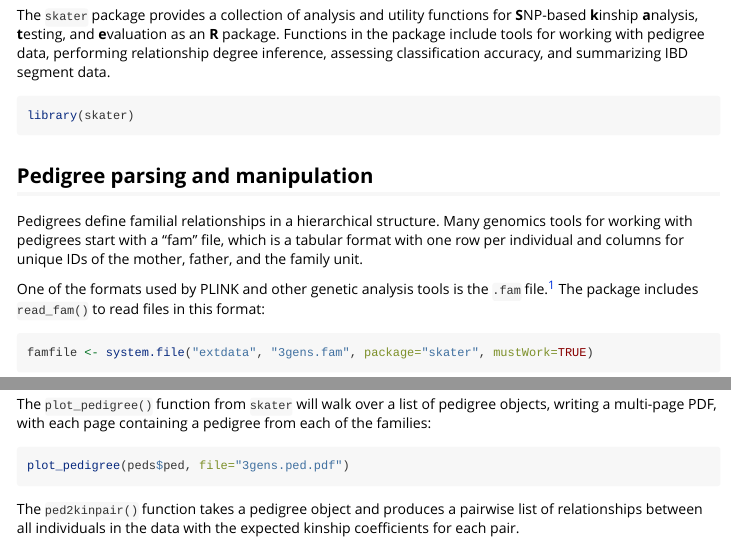
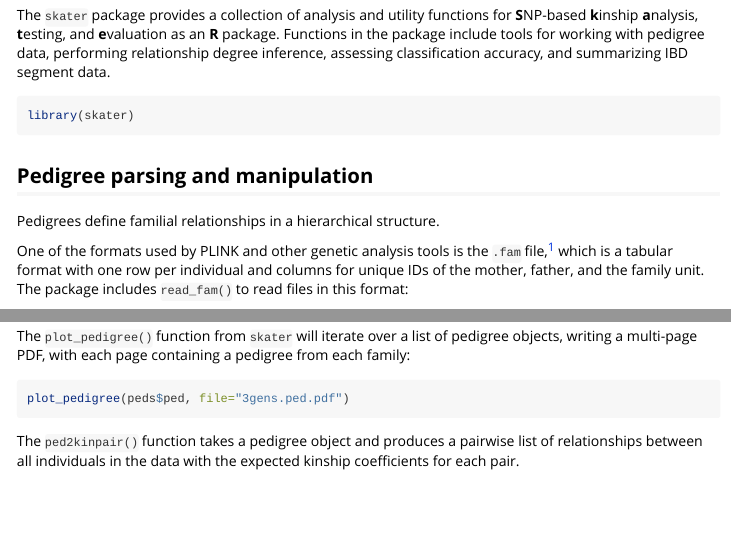
Before and after one commit to signaturescience/skater, an R Markdown document (paper/supplement-vignette.Rmd): the page in a window 1100 px wide, from 290 px down, and a second part further down, joined at a grey line. Rendered offline with R 4.5, knitr and Pandoc, with nearby package versions; some code elsewhere in the file could not run offline; common packages that the code uses without loading them are loaded.

Commit message:
Update supplement-vignette.Rmd
Minor edits for flow.

````diff
--- a/paper/supplement-vignette.Rmd
+++ b/paper/supplement-vignette.Rmd
@@ -31,9 +31,9 @@ library(skater)
 
 ## Pedigree parsing and manipulation
 
-Pedigrees define familial relationships in a hierarchical structure. Many genomics tools for working with pedigrees start with a "fam" file, which is a tabular format with one row per individual and columns for unique IDs of the mother, father, and the family unit.
+Pedigrees define familial relationships in a hierarchical structure.
 
-One of the formats used by PLINK and other genetic analysis tools is the `.fam` file.[^plink-fam] The package includes `read_fam()` to read files in this format:
+One of the formats used by PLINK and other genetic analysis tools is the `.fam` file,[^plink-fam] which is a tabular format with one row per individual and columns for unique IDs of the mother, father, and the family unit. The package includes `read_fam()` to read files in this format:
 
 [^plink-fam]: https://www.cog-genomics.org/plink/1.9/formats#fam
 
@@ -72,7 +72,7 @@ Or plot that pedigree:
 plot(peds$ped[[1]], mar=c(1,4,1,4))
 ```
 
-The `plot_pedigree()` function from `skater` will walk over a list of pedigree objects, writing a multi-page PDF, with each page containing a pedigree from each of the families:
+The `plot_pedigree()` function from `skater` will iterate over a list of pedigree objects, writing a multi-page PDF, with each page containing a pedigree from each family:
 
 ```{r, eval=FALSE}
 plot_pedigree(peds$ped, file="3gens.ped.pdf")
````
Also changed, not shown: paper/supplement-vignette.Rmd (2 more changed lines).
